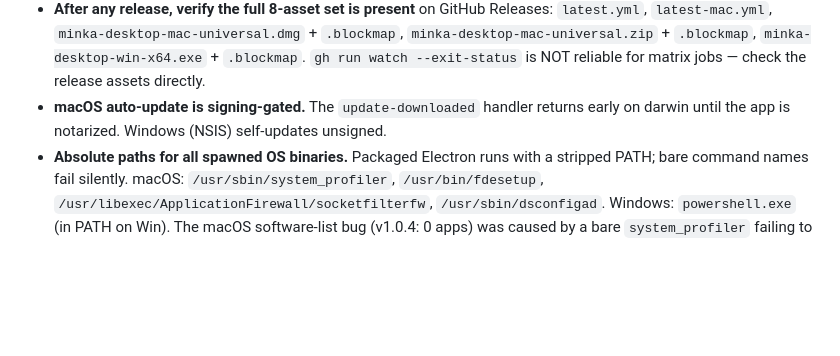
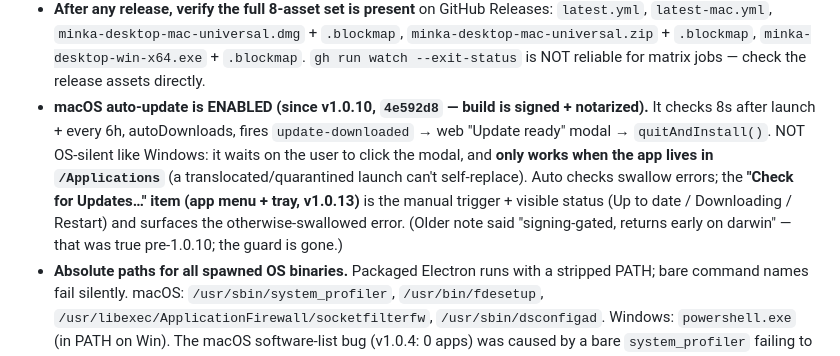
Before and after one commit to jackarkcreator/minka-desktop, a Markdown page: CLAUDE.md, the part around the change. Rendered like a GitHub page; blank space fills up the shorter version.

Commit message:
docs: correct stale mac auto-update note (enabled since v1.0.10; add Check-for-Updates)
Co-Authored-By: Claude Opus 4.8 <noreply@anthropic.com>

```diff
--- a/CLAUDE.md
+++ b/CLAUDE.md
@@ -48,7 +48,7 @@ The app bundles **no web code**. It renders the live site. Ship a web change →
   Lightweight tags require explicit `git push origin vX.Y.Z` — `git push --follow-tags` will NOT push them. CI fires on the tag push and publishes the release.
 - **`max-parallel: 1` in `.github/workflows/release.yml` is load-bearing.** The mac and win jobs MUST run sequentially. Parallel jobs both call `electron-builder --publish always`, which races to CREATE the GitHub release for the tag; the loser gets HTTP 422 and its platform assets are silently missing. Do NOT change `max-parallel`.
 - **After any release, verify the full 8-asset set is present** on GitHub Releases: `latest.yml`, `latest-mac.yml`, `minka-desktop-mac-universal.dmg` + `.blockmap`, `minka-desktop-mac-universal.zip` + `.blockmap`, `minka-desktop-win-x64.exe` + `.blockmap`. `gh run watch --exit-status` is NOT reliable for matrix jobs — check the release assets directly.
-- **macOS auto-update is signing-gated.** The `update-downloaded` handler returns early on darwin until the app is notarized. Windows (NSIS) self-updates unsigned.
+- **macOS auto-update is ENABLED (since v1.0.10, `4e592d8` — build is signed + notarized).** It checks 8s after launch + every 6h, autoDownloads, fires `update-downloaded` → web "Update ready" modal → `quitAndInstall()`. NOT OS-silent like Windows: it waits on the user to click the modal, and **only works when the app lives in `/Applications`** (a translocated/quarantined launch can't self-replace). Auto checks swallow errors; the **"Check for Updates…" item (app menu + tray, v1.0.13)** is the manual trigger + visible status (Up to date / Downloading / Restart) and surfaces the otherwise-swallowed error. (Older note said "signing-gated, returns early on darwin" — that was true pre-1.0.10; the guard is gone.)
 - **Absolute paths for all spawned OS binaries.** Packaged Electron runs with a stripped PATH; bare command names fail silently. macOS: `/usr/sbin/system_profiler`, `/usr/bin/fdesetup`, `/usr/libexec/ApplicationFirewall/socketfilterfw`, `/usr/sbin/dsconfigad`. Windows: `powershell.exe` (in PATH on Win). The macOS software-list bug (v1.0.4: 0 apps) was caused by a bare `system_profiler` failing to resolve.
 - **macOS firewall detection:** `defaults read com.apple.alf globalstate` is dead (key does not exist). Use `/usr/libexec/ApplicationFirewall/socketfilterfw --getglobalstate` and parse `"State = 1"` or `"State = 2"`.
 - **`backgroundThrottling: false` on the BrowserWindow is required** so the ~60s Koban presence heartbeat fires at full fidelity while the window is hidden in the tray.
```
